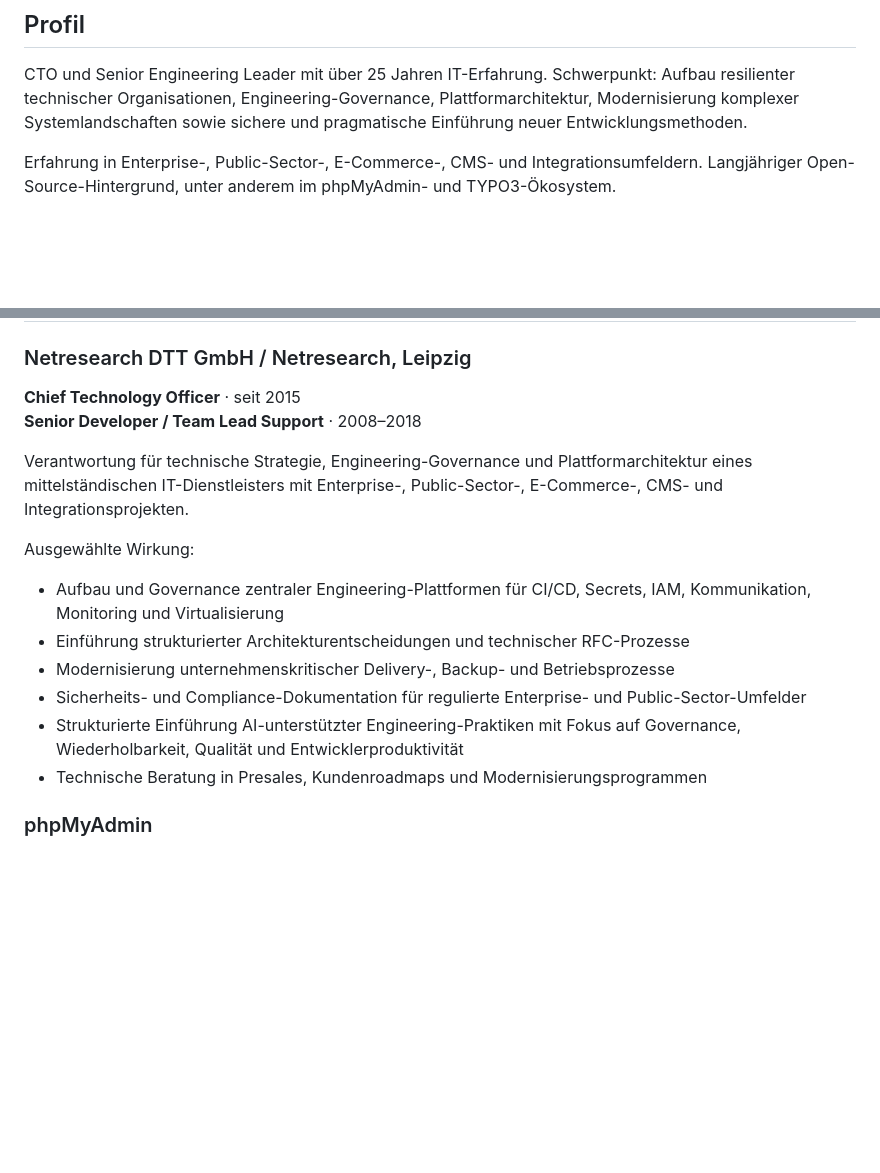
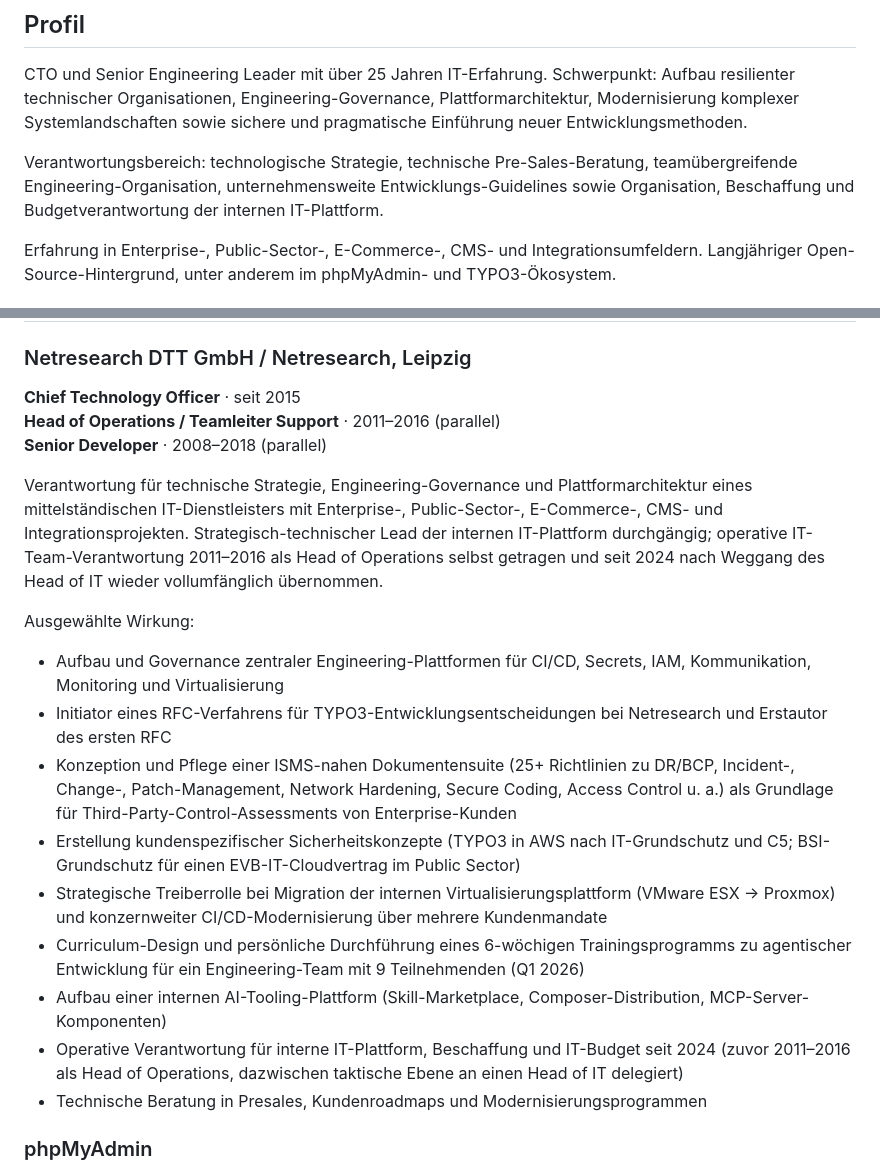
Before and after one commit to CybotTM/cv, a Markdown page: src/cv-executive.de.md, 2 parts joined by grey strips. Rendered like a GitHub page; blank space fills up the shorter version.

```diff
--- a/src/cv-executive.de.md
+++ b/src/cv-executive.de.md
@@ -14,6 +14,8 @@ og_locale: de_DE
 ## Profil
 
 CTO und Senior Engineering Leader mit über 25 Jahren IT-Erfahrung. Schwerpunkt: Aufbau resilienter technischer Organisationen, Engineering-Governance, Plattformarchitektur, Modernisierung komplexer Systemlandschaften sowie sichere und pragmatische Einführung neuer Entwicklungsmethoden.
+
+Verantwortungsbereich: technologische Strategie, technische Pre-Sales-Beratung, teamübergreifende Engineering-Organisation, unternehmensweite Entwicklungs-Guidelines sowie Organisation, Beschaffung und Budgetverantwortung der internen IT-Plattform.
 
 Erfahrung in Enterprise-, Public-Sector-, E-Commerce-, CMS- und Integrationsumfeldern. Langjähriger Open-Source-Hintergrund, unter anderem im phpMyAdmin- und TYPO3-Ökosystem.
 
@@ -43,17 +45,21 @@ Dazu gehört für mich auch, technische Black Boxes zu öffnen: neue Werkzeuge,
 ### Netresearch DTT GmbH / Netresearch, Leipzig
 
 **Chief Technology Officer** · seit 2015
-**Senior Developer / Team Lead Support** · 2008–2018
+**Head of Operations / Teamleiter Support** · 2011–2016 (parallel)
+**Senior Developer** · 2008–2018 (parallel)
 
-Verantwortung für technische Strategie, Engineering-Governance und Plattformarchitektur eines mittelständischen IT-Dienstleisters mit Enterprise-, Public-Sector-, E-Commerce-, CMS- und Integrationsprojekten.
+Verantwortung für technische Strategie, Engineering-Governance und Plattformarchitektur eines mittelständischen IT-Dienstleisters mit Enterprise-, Public-Sector-, E-Commerce-, CMS- und Integrationsprojekten. Strategisch-technischer Lead der internen IT-Plattform durchgängig; operative IT-Team-Verantwortung 2011–2016 als Head of Operations selbst getragen und seit 2024 nach Weggang des Head of IT wieder vollumfänglich übernommen.
 
 Ausgewählte Wirkung:
 
 - Aufbau und Governance zentraler Engineering-Plattformen für CI/CD, Secrets, IAM, Kommunikation, Monitoring und Virtualisierung
-- Einführung strukturierter Architekturentscheidungen und technischer RFC-Prozesse
-- Modernisierung unternehmenskritischer Delivery-, Backup- und Betriebsprozesse
-- Sicherheits- und Compliance-Dokumentation für regulierte Enterprise- und Public-Sector-Umfelder
-- Strukturierte Einführung AI-unterstützter Engineering-Praktiken mit Fokus auf Governance, Wiederholbarkeit, Qualität und Entwicklerproduktivität
+- Initiator eines RFC-Verfahrens für TYPO3-Entwicklungsentscheidungen bei Netresearch und Erstautor des ersten RFC
+- Konzeption und Pflege einer ISMS-nahen Dokumentensuite (25+ Richtlinien zu DR/BCP, Incident-, Change-, Patch-Management, Network Hardening, Secure Coding, Access Control u. a.) als Grundlage für Third-Party-Control-Assessments von Enterprise-Kunden
+- Erstellung kundenspezifischer Sicherheitskonzepte (TYPO3 in AWS nach IT-Grundschutz und C5; BSI-Grundschutz für einen EVB-IT-Cloudvertrag im Public Sector)
+- Strategische Treiberrolle bei Migration der internen Virtualisierungsplattform (VMware ESX → Proxmox) und konzernweiter CI/CD-Modernisierung über mehrere Kundenmandate
+- Curriculum-Design und persönliche Durchführung eines 6-wöchigen Trainingsprogramms zu agentischer Entwicklung für ein Engineering-Team mit 9 Teilnehmenden (Q1 2026)
+- Aufbau einer internen AI-Tooling-Plattform (Skill-Marketplace, Composer-Distribution, MCP-Server-Komponenten)
+- Operative Verantwortung für interne IT-Plattform, Beschaffung und IT-Budget seit 2024 (zuvor 2011–2016 als Head of Operations, dazwischen taktische Ebene an einen Head of IT delegiert)
 - Technische Beratung in Presales, Kundenroadmaps und Modernisierungsprogrammen
 
 ### phpMyAdmin
```
Also changed, not shown: src/cv-technical.de.md (+12 -6 lines).
